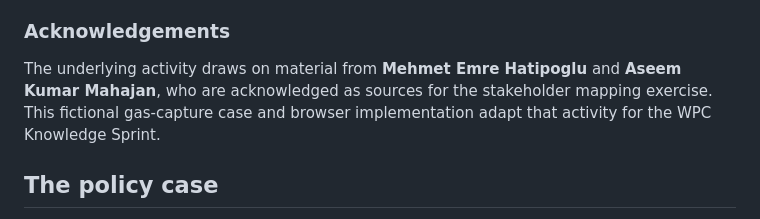
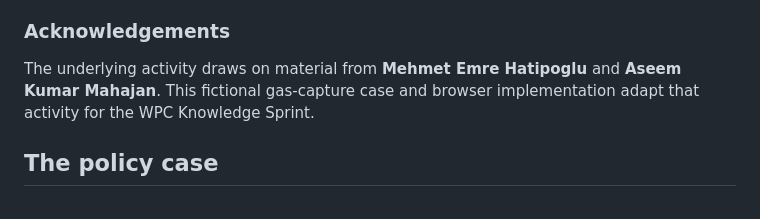
Before and after one commit to sharan-banerjee-kapsarc/wpc-knowledge-sprint, a Markdown page: README.md, the part around the change. Drawn GitHub-style.

```diff
--- a/README.md
+++ b/README.md
@@ -12,7 +12,7 @@ Each table acts as an advisory group to an energy ministry. Participants score t
 
 ### Acknowledgements
 
-The underlying activity draws on material from **Mehmet Emre Hatipoglu** and **Aseem Kumar Mahajan**, who are acknowledged as sources for the stakeholder mapping exercise. This fictional gas-capture case and browser implementation adapt that activity for the WPC Knowledge Sprint.
+The underlying activity draws on material from **Mehmet Emre Hatipoglu** and **Aseem Kumar Mahajan**. This fictional gas-capture case and browser implementation adapt that activity for the WPC Knowledge Sprint.
 
 ## The policy case
 
```
